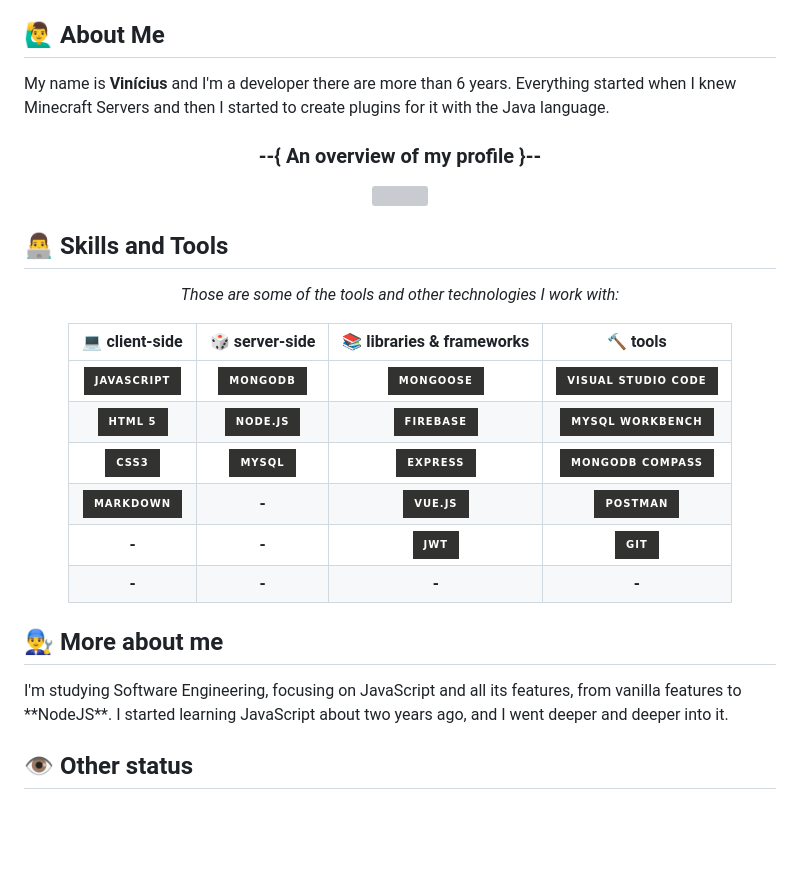
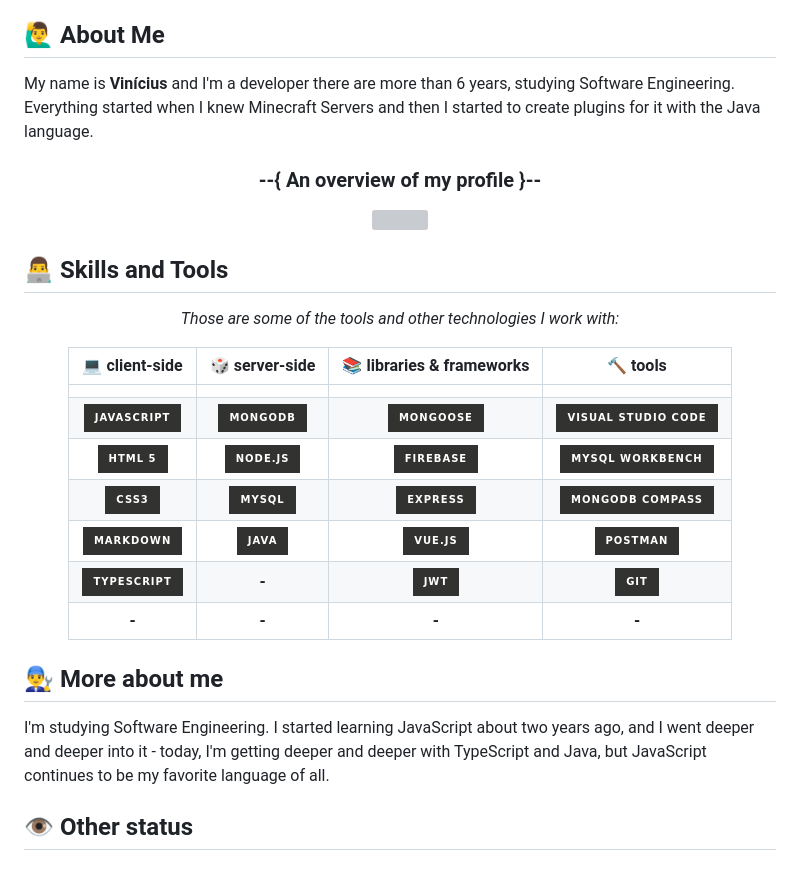
Before and after one commit to vinicius-goncalves/vinicius-goncalves, a Markdown page: README.md, the part around the change printed below. GitHub-like rendering; badges without logos; blank space fills up the shorter version; grey boxes are pictures that could not be loaded.

```diff
--- a/README.md
+++ b/README.md
@@ -10,7 +10,7 @@ Feel free to know me a little more.
 ## 🙋‍♂️ About Me
 <div id="about-me" align="center">
   <p align="left">
-    My name is <strong>Vinícius</strong> and I'm a developer there are more than 6 years. Everything started when I knew Minecraft Servers and then I started to create plugins for it with the Java language.
+    My name is <strong>Vinícius</strong> and I'm a developer there are more than 6 years, studying Software Engineering. Everything started when I knew Minecraft Servers and then I started to create plugins for it with the Java language.
   </p>
 
   ### --{ An overview of my profile }--
@@ -27,11 +27,12 @@ Feel free to know me a little more.
 
   |    💻 client-side    |  🎲 server-side  |      📚 libraries & frameworks     |        🔨 tools        |
   | :------------------: | :---------------: | :--------------------------------: | :---------------------: |
+  |                      |                   |                                    |                         |
   | ![][javascript]      | ![][mongodb]      | ![][mongoose]                      | ![][visual-studio-code] |
   | ![][html]            | ![][nodejs]       | ![][firebase]                      | ![][mysql-workbench]    |
   | ![][css]             | ![][mysql]        | ![][express]                       | ![][mongodb-compass]    |
-  | ![][markdown]        | **-**             | ![][vue]                           | ![][postman]            |
-  | **-**                | **-**             | ![][jwt]                           | ![][git]                |
+  | ![][markdown]        | ![][java]         | ![][vue]                           | ![][postman]            |
+  | ![][typescript]      | **-**             | ![][jwt]                           | ![][git]                |
   | **-**                | **-**             | **-**                              | **-**                   |
 
 </div>
@@ -39,7 +40,7 @@ Feel free to know me a little more.
 ## 👨‍🔧 More about me
 <div id="more-about-me">
   <p>
-    I'm studying Software Engineering, focusing on JavaScript and all its features, from vanilla features to **NodeJS**. I started learning JavaScript about two years ago, and I went deeper and deeper into it.
+    I'm studying Software Engineering. I started learning JavaScript about two years ago, and I went deeper and deeper into it - today, I'm getting deeper and deeper with TypeScript and Java, but JavaScript continues to be my favorite language of all.
   </p>
 </div>
 
```
Also changed, not shown: other parts of README.md (+3 -1 lines).
